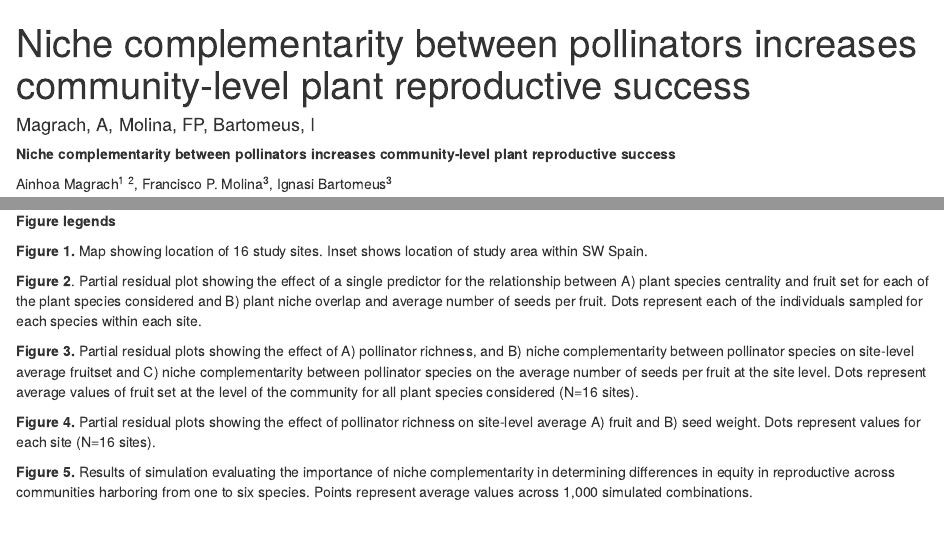
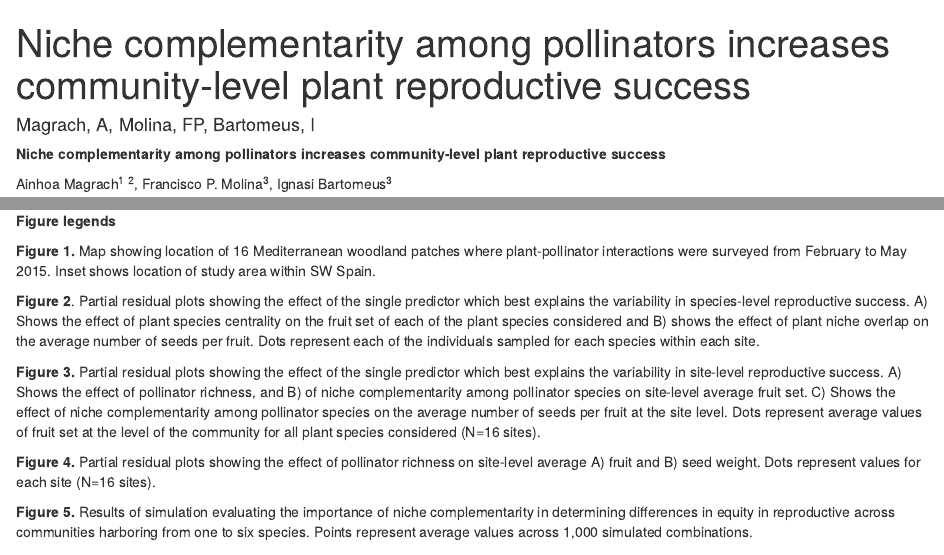
Before and after one commit to amagrach/functioning, an R Markdown document (Network_structure_and_function.Rmd): the page in a window 1100 px wide, from its top, and a second part further down, joined at a grey line. Rendered offline with R 4.5, knitr and Pandoc, with nearby package versions; some code elsewhere in the file could not run offline; a font, style sheet, LaTeX package, included part or bibliography that could not be used is replaced or left out.

Commit message:
Small changes to figure legends

```diff
--- a/Network_structure_and_function.Rmd
+++ b/Network_structure_and_function.Rmd
@@ -1,5 +1,5 @@
 ---
-title: Niche complementarity between pollinators increases community-level plant reproductive success
+title: Niche complementarity among pollinators increases community-level plant reproductive success
 author: "Magrach, A, Molina, FP, Bartomeus, I"
 csl: ecology-letters.csl
 output:
@@ -11,7 +11,7 @@ editor options:
 bibliography: library.bib
 ---
 
-**Niche complementarity between pollinators increases community-level plant reproductive success**
+**Niche complementarity among pollinators increases community-level plant reproductive success**
 
 Ainhoa Magrach^1^ ^2^, Francisco P. Molina^3^, Ignasi Bartomeus^3^
 
@@ -1489,11 +1489,11 @@ knitr::kable(list(Table2A, Table2B), caption = "**Table 2**. Results of GLM show
 
 **Figure legends**
 
-**Figure 1.** Map showing location of 16 study sites. Inset shows location of study area within SW Spain.
-
-**Figure 2**. Partial residual plot showing the effect of a single predictor for the relationship between A) plant species centrality and fruit set for each of the plant species considered and B) plant niche overlap and average number of seeds per fruit. Dots represent each of the individuals sampled for each species within each site.
-
-**Figure 3.** Partial residual plots showing the effect of A) pollinator richness, and B) niche complementarity between pollinator species on site-level average fruitset and C) niche complementarity between pollinator species on the average number of seeds per fruit at the site level. Dots represent average values of fruit set at the level of the community for all plant species considered (N=16 sites).
+**Figure 1.** Map showing location of 16 Mediterranean woodland patches where plant-pollinator interactions were surveyed from February to May 2015. Inset shows location of study area within SW Spain.
+
+**Figure 2**. Partial residual plots showing the effect of the single predictor which best explains the variability in species-level reproductive success. A) Shows the effect of plant species centrality on the fruit set of each of the plant species considered and B) shows the effect of plant niche overlap on the average number of seeds per fruit. Dots represent each of the individuals sampled for each species within each site.
+
+**Figure 3.** Partial residual plots showing the effect of the single predictor which best explains the variability in site-level reproductive success. A) Shows the effect of pollinator richness, and B) of niche complementarity among pollinator species on site-level average fruit set. C) Shows the effect of niche complementarity among pollinator species on the average number of seeds per fruit at the site level. Dots represent average values of fruit set at the level of the community for all plant species considered (N=16 sites).
 
 **Figure 4.** Partial residual plots showing the effect of pollinator richness on site-level average A) fruit and B) seed weight. Dots represent values for each site (N=16 sites).
 
```
Also changed, not shown: Network_structure_and_function.Rmd (10 more changed lines).
